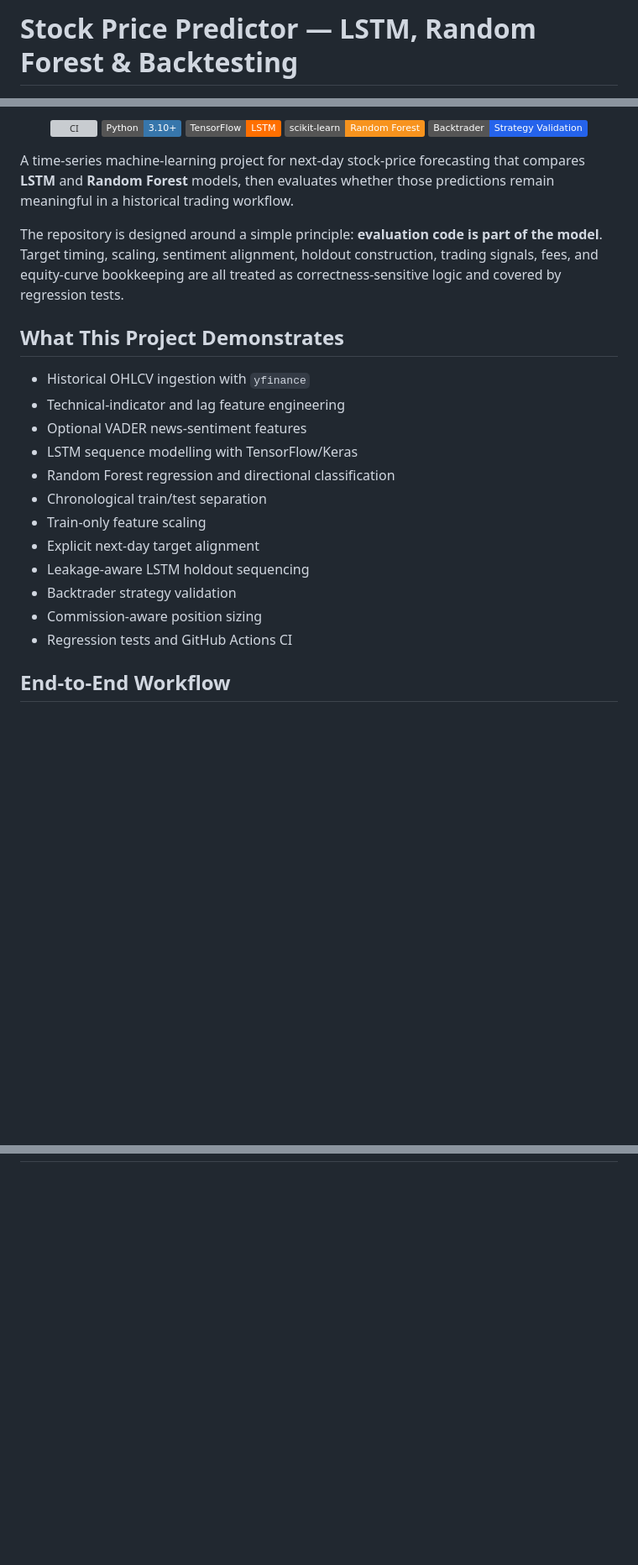
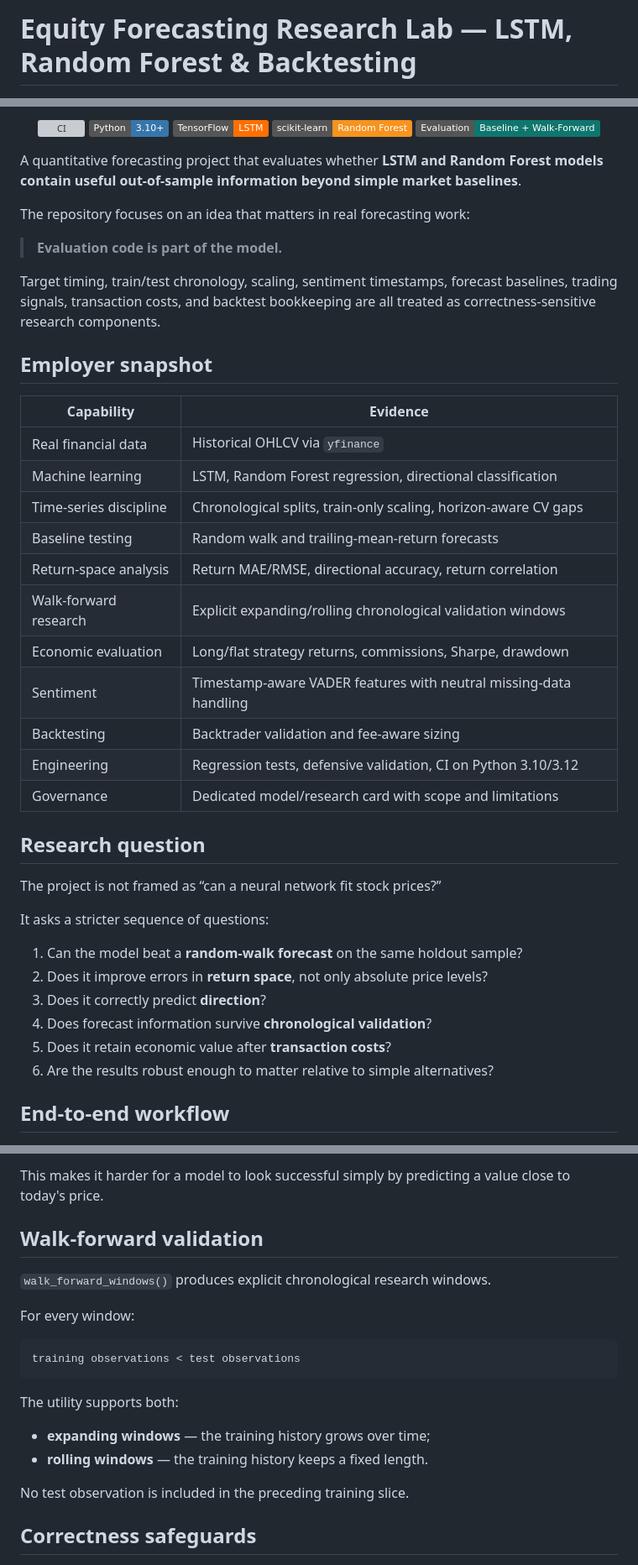
Before and after one commit to ParBproject/stock-price-predictor, a Markdown page: README.md, 3 parts joined by grey strips. Shown at 84% size. GitHub-like rendering; badges without logos; blank space fills up the shorter version; grey boxes are pictures that could not be loaded.

````diff
--- a/README.md
+++ b/README.md
@@ -1,3 +1,3 @@
-# Stock Price Predictor — LSTM, Random Forest & Backtesting
+# Equity Forecasting Research Lab — LSTM, Random Forest & Backtesting
 
 <p align="center">
@@ -9,28 +9,46 @@
   <img src="https://img.shields.io/badge/Python-3.10%2B-3776AB?logo=python&logoColor=white" alt="Python 3.10+" />
   <img src="https://img.shields.io/badge/TensorFlow-LSTM-FF6F00?logo=tensorflow&logoColor=white" alt="TensorFlow LSTM" />
   <img src="https://img.shields.io/badge/scikit--learn-Random%20Forest-F7931E?logo=scikitlearn&logoColor=white" alt="scikit-learn Random Forest" />
-  <img src="https://img.shields.io/badge/Backtrader-Strategy%20Validation-2563EB" alt="Backtrader" />
+  <img src="https://img.shields.io/badge/Evaluation-Baseline%20%2B%20Walk--Forward-0F766E" alt="Baseline and walk-forward evaluation" />
 </p>
 
-A time-series machine-learning project for next-day stock-price forecasting that compares **LSTM** and **Random Forest** models, then evaluates whether those predictions remain meaningful in a historical trading workflow.
+A quantitative forecasting project that evaluates whether **LSTM and Random Forest models contain useful out-of-sample information beyond simple market baselines**.
 
-The repository is designed around a simple principle: **evaluation code is part of the model**. Target timing, scaling, sentiment alignment, holdout construction, trading signals, fees, and equity-curve bookkeeping are all treated as correctness-sensitive logic and covered by regression tests.
+The repository focuses on an idea that matters in real forecasting work:
 
-## What This Project Demonstrates
+> **Evaluation code is part of the model.**
 
-- Historical OHLCV ingestion with `yfinance`
-- Technical-indicator and lag feature engineering
-- Optional VADER news-sentiment features
-- LSTM sequence modelling with TensorFlow/Keras
-- Random Forest regression and directional classification
-- Chronological train/test separation
-- Train-only feature scaling
-- Explicit next-day target alignment
-- Leakage-aware LSTM holdout sequencing
-- Backtrader strategy validation
-- Commission-aware position sizing
-- Regression tests and GitHub Actions CI
+Target timing, train/test chronology, scaling, sentiment timestamps, forecast baselines, trading signals, transaction costs, and backtest bookkeeping are all treated as correctness-sensitive research components.
 
-## End-to-End Workflow
+## Employer snapshot
+
+| Capability | Evidence |
+|---|---|
+| Real financial data | Historical OHLCV via `yfinance` |
+| Machine learning | LSTM, Random Forest regression, directional classification |
+| Time-series discipline | Chronological splits, train-only scaling, horizon-aware CV gaps |
+| Baseline testing | Random walk and trailing-mean-return forecasts |
+| Return-space analysis | Return MAE/RMSE, directional accuracy, return correlation |
+| Walk-forward research | Explicit expanding/rolling chronological validation windows |
+| Economic evaluation | Long/flat strategy returns, commissions, Sharpe, drawdown |
+| Sentiment | Timestamp-aware VADER features with neutral missing-data handling |
+| Backtesting | Backtrader validation and fee-aware sizing |
+| Engineering | Regression tests, defensive validation, CI on Python 3.10/3.12 |
+| Governance | Dedicated model/research card with scope and limitations |
+
+## Research question
+
+The project is not framed as “can a neural network fit stock prices?”
+
+It asks a stricter sequence of questions:
+
+1. Can the model beat a **random-walk forecast** on the same holdout sample?
+2. Does it improve errors in **return space**, not only absolute price levels?
+3. Does it correctly predict **direction**?
+4. Does forecast information survive **chronological validation**?
+5. Does it retain economic value after **transaction costs**?
+6. Are the results robust enough to matter relative to simple alternatives?
+
+## End-to-end workflow
 
 <p align="center">
@@ -53,2 +140,22 @@ The two model paths use different representations but the same time-series disci
+This makes it harder for a model to look successful simply by predicting a value close to today's price.
+
+## Walk-forward validation
+
+`walk_forward_windows()` produces explicit chronological research windows.
+
+For every window:
+
+```text
+training observations < test observations
+```
+
+The utility supports both:
+
+- **expanding windows** — the training history grows over time;
+- **rolling windows** — the training history keeps a fixed length.
+
+No test observation is included in the preceding training slice.
+
+## Correctness safeguards
 
 <p align="center">
````
Also changed, not shown: other parts of README.md (+155 -50 lines).
